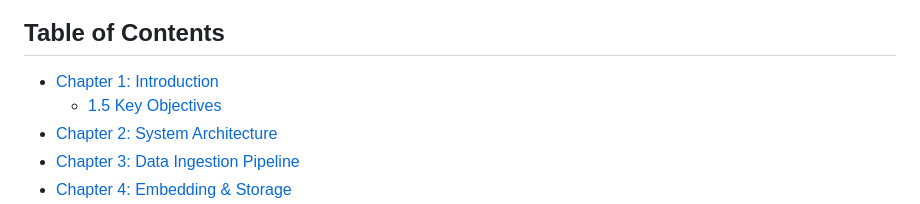
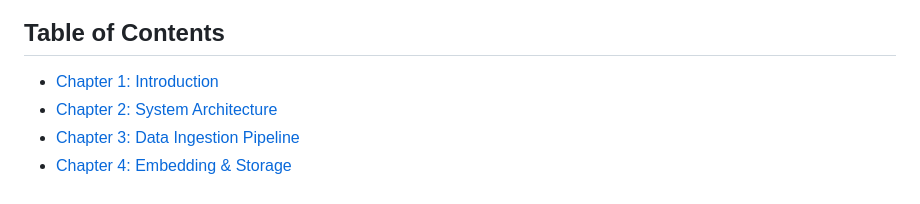
Before and after one commit to BryanTheLai/StackRAG-Backend, a Markdown page: README.md, the part around the change. GitHub-like rendering.

```diff
--- a/README.md
+++ b/README.md
@@ -5,7 +5,6 @@
 ## Table of Contents
 
 *   [Chapter 1: Introduction](#chapter-1-introduction)
-    *   [1.5 Key Objectives](#15-key-objectives)
 *   [Chapter 2: System Architecture](#chapter-2-system-architecture)
 *   [Chapter 3: Data Ingestion Pipeline](#chapter-3-data-ingestion-pipeline)
 *   [Chapter 4: Embedding & Storage](#chapter-4-embedding--storage)
```
